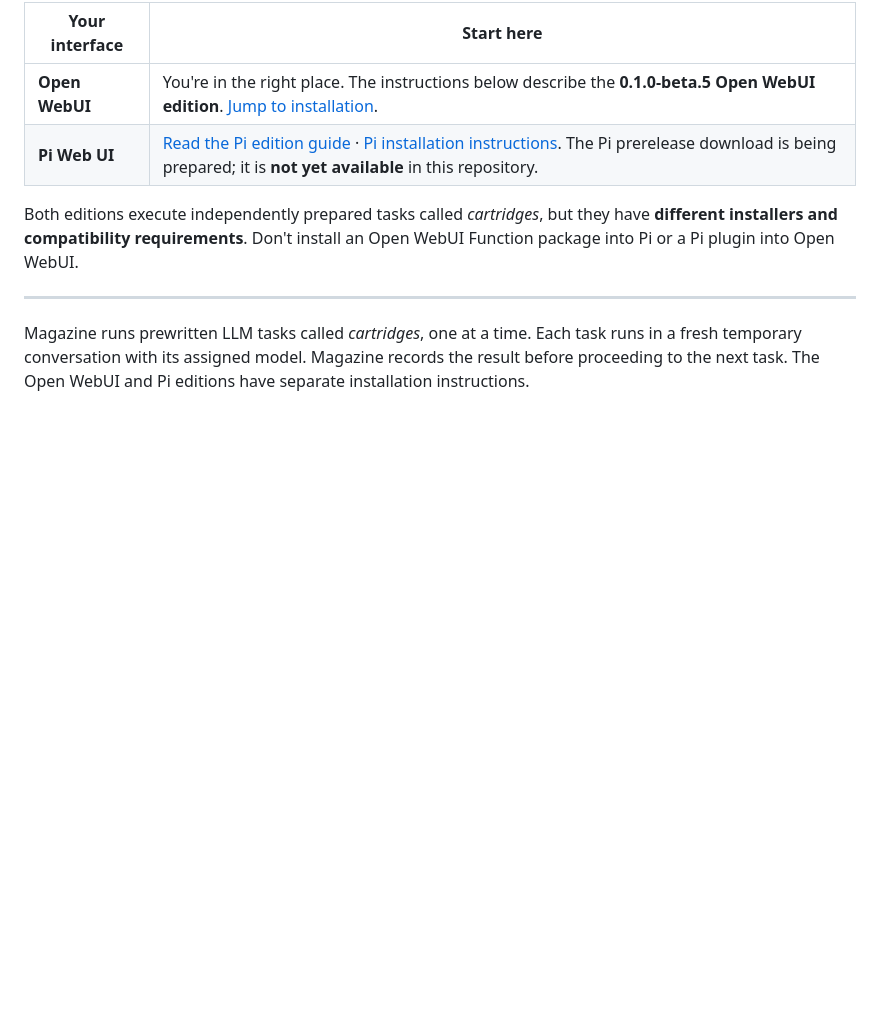
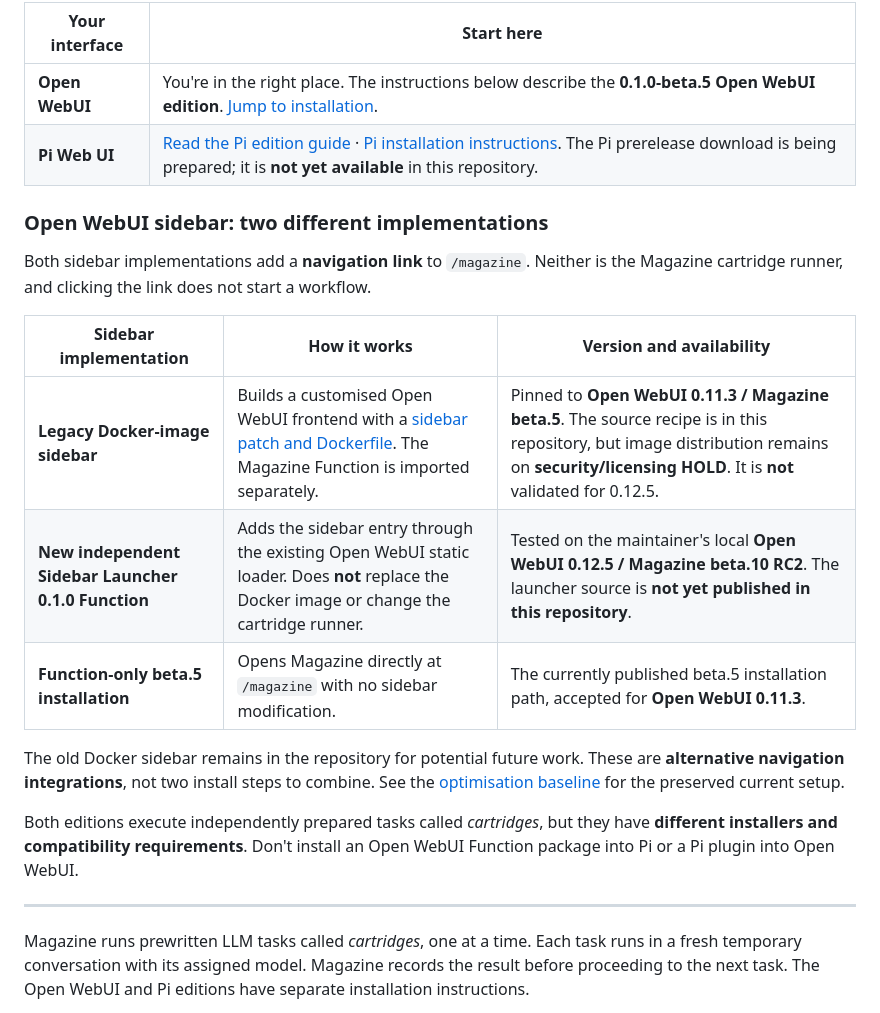
Before and after one commit to Nundrian/Magazine, a Markdown page: README.md, the part around the change. Rendered like a GitHub page; blank space fills up the shorter version.

Commit message:
docs: distinguish legacy Docker sidebar from independent RC2 launcher

```diff
--- a/README.md
+++ b/README.md
@@ -15,6 +15,18 @@ Magazine is available in two versions for different chat interfaces. **Choose th
 | --- | --- |
 | **Open WebUI** | You're in the right place. The instructions below describe the **0.1.0-beta.5 Open WebUI edition**. [Jump to installation](#install-the-open-webui-function). |
 | **Pi Web UI** | [Read the Pi edition guide](pi-web-ui/README.md) · [Pi installation instructions](pi-web-ui/INSTALL.md). The Pi prerelease download is being prepared; it is **not yet available** in this repository. |
+
+### Open WebUI sidebar: two different implementations
+
+Both sidebar implementations add a **navigation link** to `/magazine`. Neither is the Magazine cartridge runner, and clicking the link does not start a workflow.
+
+| Sidebar implementation | How it works | Version and availability |
+| --- | --- | --- |
+| **Legacy Docker-image sidebar** | Builds a customised Open WebUI frontend with a [sidebar patch and Dockerfile](integrations/open_webui/frontend/README.md). The Magazine Function is imported separately. | Pinned to **Open WebUI 0.11.3 / Magazine beta.5**. The source recipe is in this repository, but image distribution remains on **security/licensing HOLD**. It is **not** validated for 0.12.5. |
+| **New independent Sidebar Launcher 0.1.0 Function** | Adds the sidebar entry through the existing Open WebUI static loader. Does **not** replace the Docker image or change the cartridge runner. | Tested on the maintainer's local **Open WebUI 0.12.5 / Magazine beta.10 RC2**. The launcher source is **not yet published in this repository**. |
+| **Function-only beta.5 installation** | Opens Magazine directly at `/magazine` with no sidebar modification. | The currently published beta.5 installation path, accepted for **Open WebUI 0.11.3**. |
+
+The old Docker sidebar remains in the repository for potential future work. These are **alternative navigation integrations**, not two install steps to combine. See the [optimisation baseline](docs/OPTIMISATION_BASELINE_2026-11-02.md) for the preserved current setup.
 
 Both editions execute independently prepared tasks called *cartridges*, but they have **different installers and compatibility requirements**. Don't install an Open WebUI Function package into Pi or a Pi plugin into Open WebUI.
 
```
